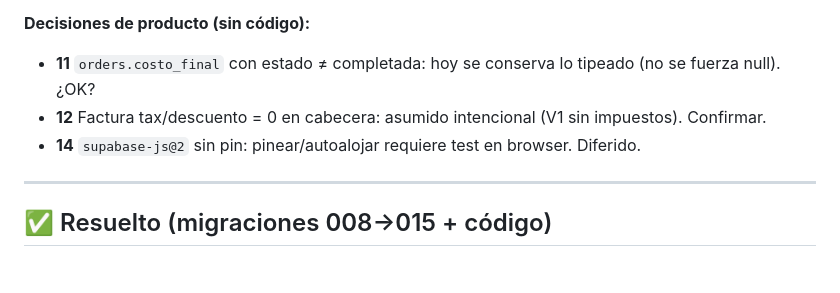
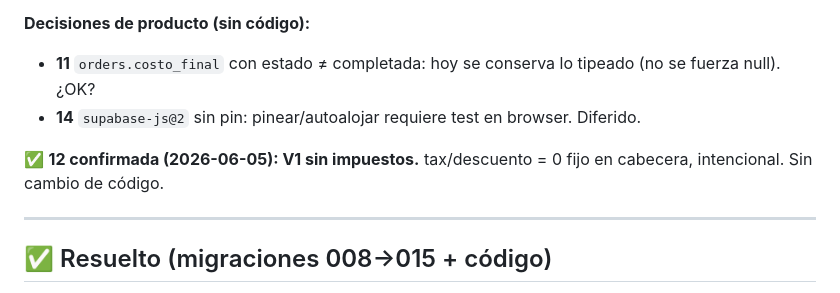
Before and after one commit to mdqclio/AK-Cleaning, a Markdown page: docs/PENDIENTES-AUDITORIA.md, the part around the change. Rendered like a GitHub page.

Commit message:
docs: decisión 12 confirmada — V1 sin impuestos (tax/descuento 0 intencional)
Co-Authored-By: Claude Opus 4.8 (1M context) <noreply@anthropic.com>

```diff
--- a/docs/PENDIENTES-AUDITORIA.md
+++ b/docs/PENDIENTES-AUDITORIA.md
@@ -34,8 +34,9 @@ Detalle por hallazgo en `docs/auditoria.md`.
 
 **Decisiones de producto (sin código):**
 - **11** `orders.costo_final` con estado ≠ completada: hoy se conserva lo tipeado (no se fuerza null). ¿OK?
-- **12** Factura tax/descuento = 0 en cabecera: asumido intencional (V1 sin impuestos). Confirmar.
 - **14** `supabase-js@2` sin pin: pinear/autoalojar requiere test en browser. Diferido.
+
+✅ **12 confirmada (2026-06-05): V1 sin impuestos.** tax/descuento = 0 fijo en cabecera, intencional. Sin cambio de código.
 
 ---
 
```
